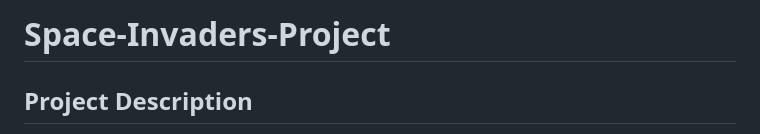
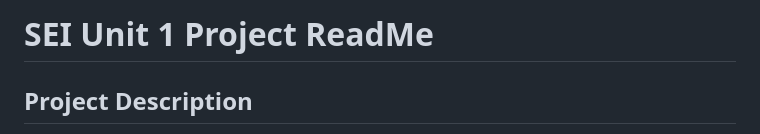
Before and after one commit to Jeeivan/Space-Invaders-Project, a Markdown page: README.md, the part around the change. Drawn GitHub-style.

```diff
--- a/README.md
+++ b/README.md
@@ -1,4 +1,4 @@
-# Space-Invaders-Project
+# SEI Unit 1 Project ReadMe
 
 ## Project Description
 
```
